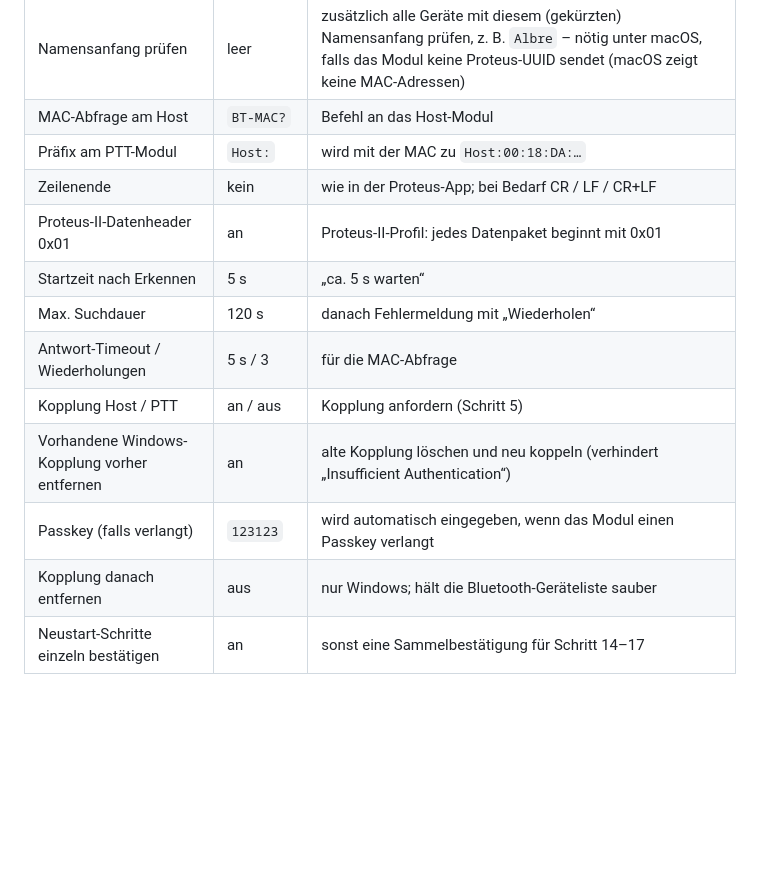
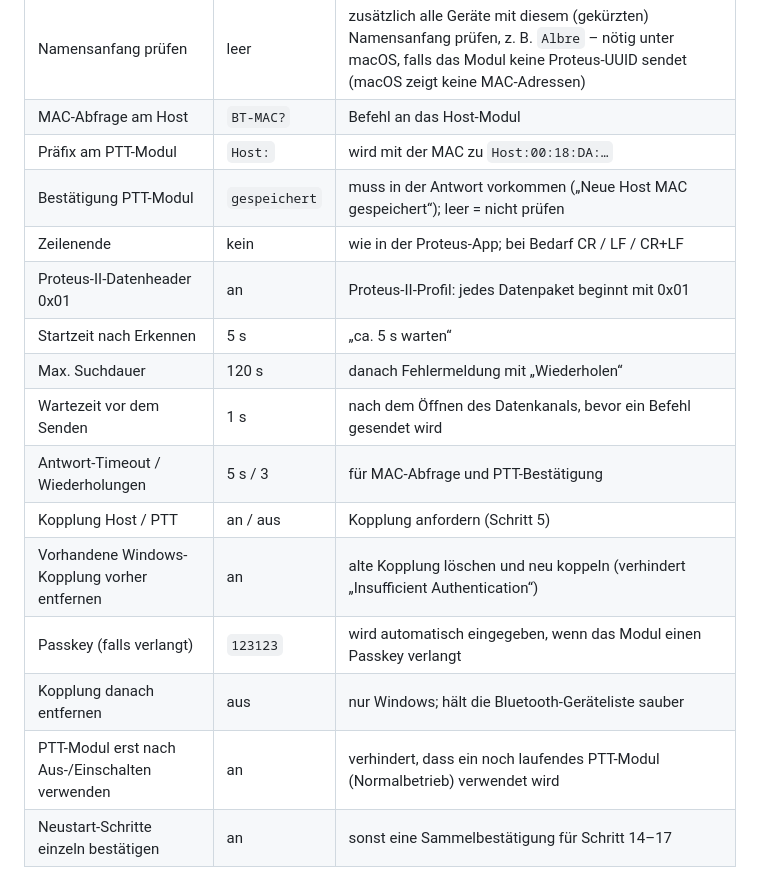
Before and after one commit to Scorch1262/Proteus-Pairing-MK1, a Markdown page: README.md, the part around one of its changes. Rendered like a GitHub page; blank space fills up the shorter version.

```diff
--- a/README.md
+++ b/README.md
@@ -92,15 +97,18 @@ Einstellungen, Verlauf (`verlauf.csv`), Namensspeicher (`namen_cache.json`) und
 | Namensanfang prüfen | leer | zusätzlich alle Geräte mit diesem (gekürzten) Namensanfang prüfen, z. B. `Albre` – nötig unter macOS, falls das Modul keine Proteus-UUID sendet (macOS zeigt keine MAC-Adressen) |
 | MAC-Abfrage am Host | `BT-MAC?` | Befehl an das Host-Modul |
 | Präfix am PTT-Modul | `Host:` | wird mit der MAC zu `Host:00:18:DA:…` |
+| Bestätigung PTT-Modul | `gespeichert` | muss in der Antwort vorkommen („Neue Host MAC gespeichert“); leer = nicht prüfen |
 | Zeilenende | kein | wie in der Proteus-App; bei Bedarf CR / LF / CR+LF |
 | Proteus-II-Datenheader 0x01 | an | Proteus-II-Profil: jedes Datenpaket beginnt mit 0x01 |
 | Startzeit nach Erkennen | 5 s | „ca. 5 s warten“ |
 | Max. Suchdauer | 120 s | danach Fehlermeldung mit „Wiederholen“ |
-| Antwort-Timeout / Wiederholungen | 5 s / 3 | für die MAC-Abfrage |
+| Wartezeit vor dem Senden | 1 s | nach dem Öffnen des Datenkanals, bevor ein Befehl gesendet wird |
+| Antwort-Timeout / Wiederholungen | 5 s / 3 | für MAC-Abfrage und PTT-Bestätigung |
 | Kopplung Host / PTT | an / aus | Kopplung anfordern (Schritt 5) |
 | Vorhandene Windows-Kopplung vorher entfernen | an | alte Kopplung löschen und neu koppeln (verhindert „Insufficient Authentication“) |
 | Passkey (falls verlangt) | `123123` | wird automatisch eingegeben, wenn das Modul einen Passkey verlangt |
 | Kopplung danach entfernen | aus | nur Windows; hält die Bluetooth-Geräteliste sauber |
+| PTT-Modul erst nach Aus-/Einschalten verwenden | an | verhindert, dass ein noch laufendes PTT-Modul (Normalbetrieb) verwendet wird |
 | Neustart-Schritte einzeln bestätigen | an | sonst eine Sammelbestätigung für Schritt 14–17 |
 
 ## Offline bauen (ohne Internet am Build-Rechner)
```
Also changed, not shown: other parts of README.md (+10 -5 lines), offline_build_kit/ANLEITUNG.md (+1 -1 lines), docs/screenshot.png, 3 other files.
